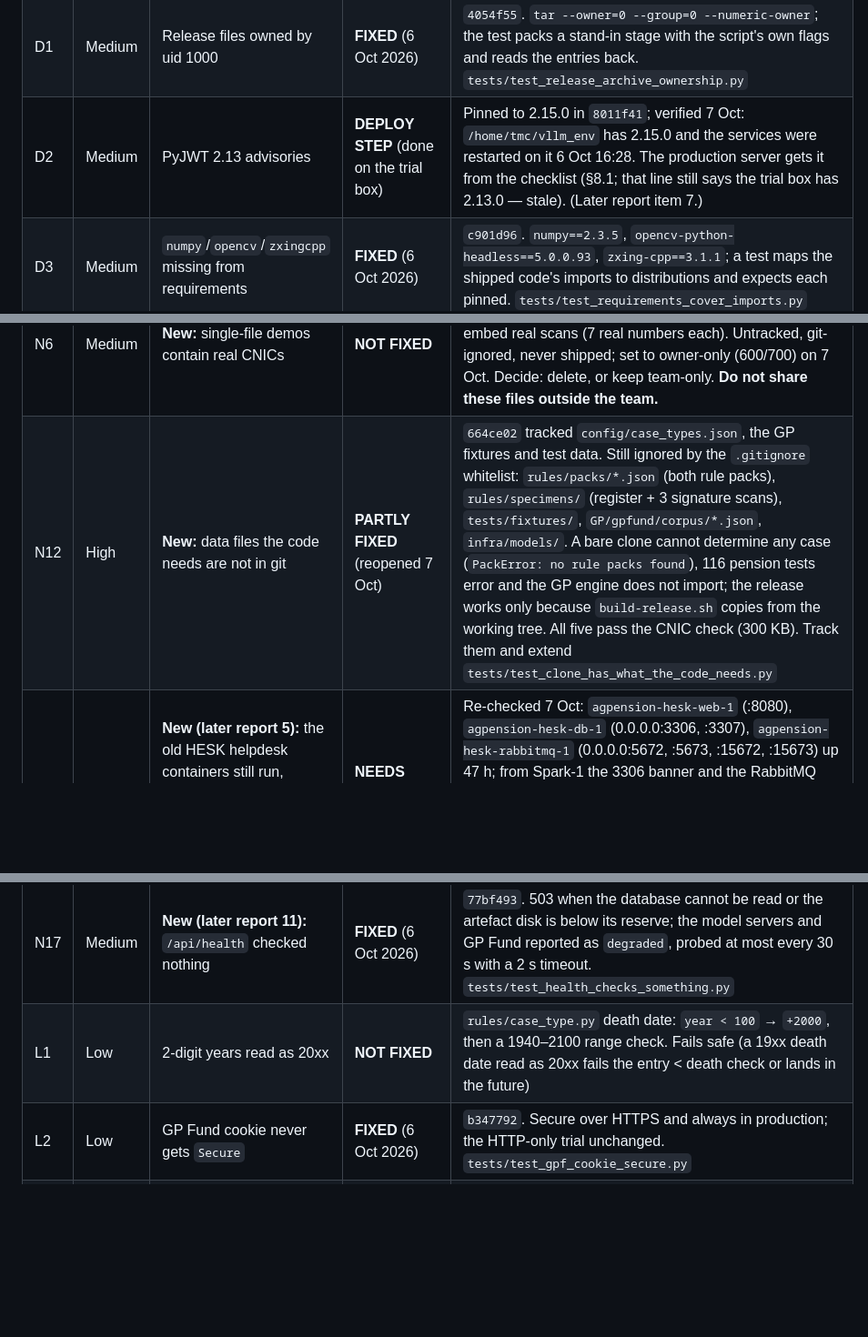
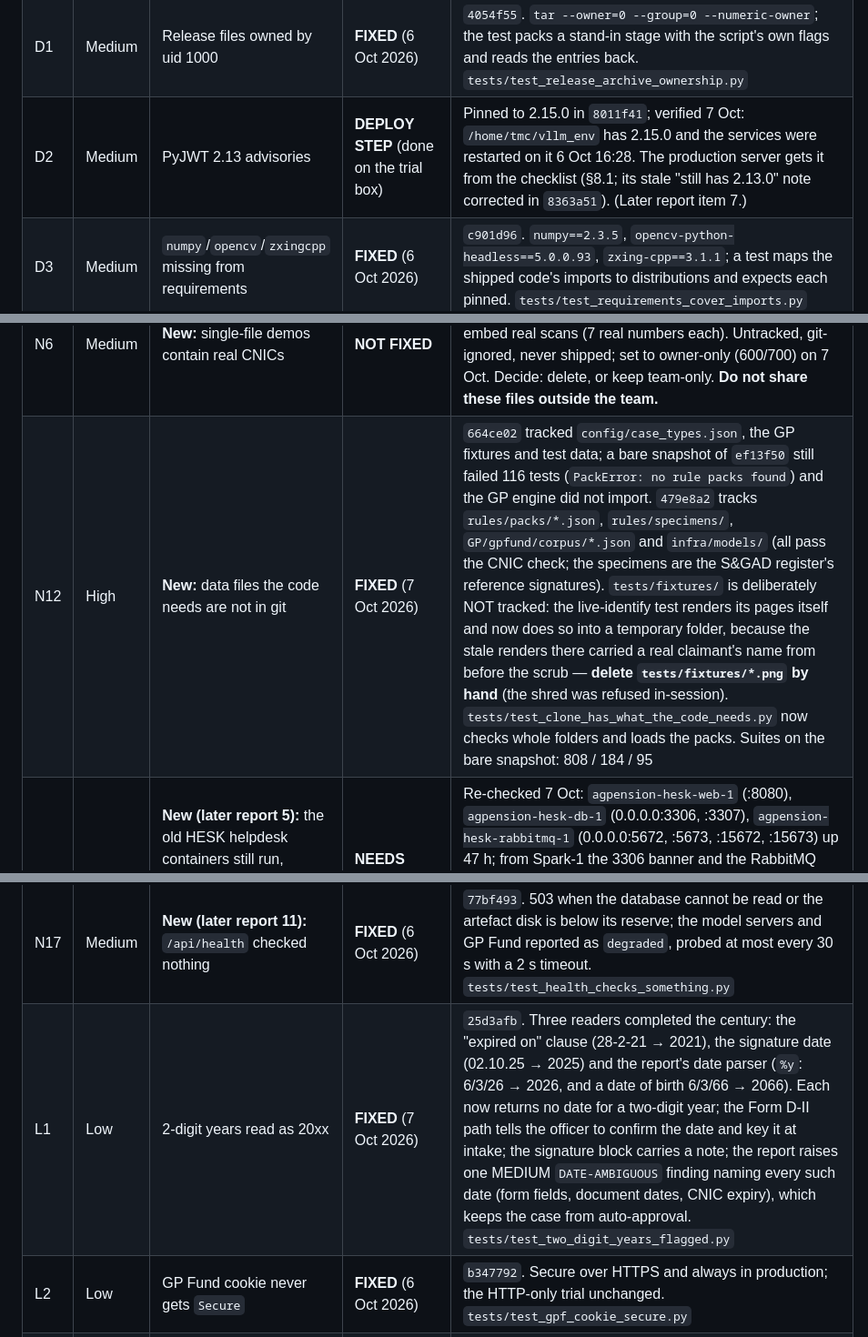
Before and after one commit to saadmuhammad11/pension, a Markdown page: docs/STATUS.md, 3 parts joined by grey strips. Shown at 91% size. GitHub-like rendering; blank space fills up the shorter version.

```diff
--- a/docs/STATUS.md
+++ b/docs/STATUS.md
@@ -109,16 +114,16 @@ fixed, 1 deploy step. New items (18): 10 fixed, 1 partly fixed, 2 need a decisio
 | G6 | Medium | One made-up officer per role; IT admin gets DAG powers | **NEEDS BUSINESS DECISION** | `"ADMIN": "dag"` unchanged |
 | G7 | Medium | No locking on GP Fund case state | **FIXED** (6 Oct 2026) | `6ecb0b3`. One re-entrant lock per case around every mutating service method; other cases not held up. `GP/backend/tests/test_case_lock.py` |
 | D1 | Medium | Release files owned by uid 1000 | **FIXED** (6 Oct 2026) | `4054f55`. `tar --owner=0 --group=0 --numeric-owner`; the test packs a stand-in stage with the script's own flags and reads the entries back. `tests/test_release_archive_ownership.py` |
-| D2 | Medium | PyJWT 2.13 advisories | **DEPLOY STEP** (done on the trial box) | Pinned to 2.15.0 in `8011f41`; verified 7 Oct: `/home/tmc/vllm_env` has 2.15.0 and the services were restarted on it 6 Oct 16:28. The production server gets it from the checklist (§8.1; that line still says the trial box has 2.13.0 — stale). (Later report item 7.) |
+| D2 | Medium | PyJWT 2.13 advisories | **DEPLOY STEP** (done on the trial box) | Pinned to 2.15.0 in `8011f41`; verified 7 Oct: `/home/tmc/vllm_env` has 2.15.0 and the services were restarted on it 6 Oct 16:28. The production server gets it from the checklist (§8.1; its stale "still has 2.13.0" note corrected in `8363a51`). (Later report item 7.) |
 | D3 | Medium | `numpy`/`opencv`/`zxingcpp` missing from requirements | **FIXED** (6 Oct 2026) | `c901d96`. `numpy==2.3.5`, `opencv-python-headless==5.0.0.93`, `zxing-cpp==3.1.1`; a test maps the shipped code's imports to distributions and expects each pinned. `tests/test_requirements_cover_imports.py` |
 | N4 | Medium | **New:** local copies of real data remain | **FIXED** (6 Oct 2026) | 306 MB shredded: `artifacts/backup-pii-scrub-20261006/` (`originals.tar`, `pre-scrub.bundle`), `dist-release/pension-1.0.0-rc1.tgz`, two session scratchpads under `/tmp/claude-1000`, `~/pension_check-backup-2026-09-09.tgz`, `artifacts/backup-flags-ocr-20260925/`, `artifacts/archive-ediary-bridge-20260925/`, both `ediary-hesk-*.sql`, `backup-portal-db-2026092{5,9}/` and `-20260930/`. Re-check after: repo clean, `/tmp/claude-1000` clean, fresh release build passes the CNIC check; only the live trial data (above) is still flagged. Live data is git-ignored, excluded from the release, and set to 700/600 |
 | N5 | Medium | **New:** uncommitted `deploy/` edits of unknown owner | **FIXED** (6 Oct 2026) | Owner found: the audit session of 6 Oct (13:18–13:21). Reviewed and all three kept, committed separately: nginx redirect `e5018b9`, PyJWT pin `8011f41`, firewall script `5e15060` |
 | N6 | Medium | **New:** single-file demos contain real CNICs | **NOT FIXED** | `pension-portal.html`, `pension-portal rd new.html`, `demo/pension-demo.html` and `portals/dist-demo/` each embed real scans (7 real numbers each). Untracked, git-ignored, never shipped; set to owner-only (600/700) on 7 Oct. Decide: delete, or keep team-only. **Do not share these files outside the team.** |
-| N12 | High | **New:** data files the code needs are not in git | **PARTLY FIXED** (reopened 7 Oct) | `664ce02` tracked `config/case_types.json`, the GP fixtures and test data. Still ignored by the `.gitignore` whitelist: `rules/packs/*.json` (both rule packs), `rules/specimens/` (register + 3 signature scans), `tests/fixtures/`, `GP/gpfund/corpus/*.json`, `infra/models/`. A bare clone cannot determine any case (`PackError: no rule packs found`), 116 pension tests error and the GP engine does not import; the release works only because `build-release.sh` copies from the working tree. All five pass the CNIC check (300 KB). Track them and extend `tests/test_clone_has_what_the_code_needs.py` |
+| N12 | High | **New:** data files the code needs are not in git | **FIXED** (7 Oct 2026) | `664ce02` tracked `config/case_types.json`, the GP fixtures and test data; a bare snapshot of `ef13f50` still failed 116 tests (`PackError: no rule packs found`) and the GP engine did not import. `479e8a2` tracks `rules/packs/*.json`, `rules/specimens/`, `GP/gpfund/corpus/*.json` and `infra/models/` (all pass the CNIC check; the specimens are the S&GAD register's reference signatures). `tests/fixtures/` is deliberately NOT tracked: the live-identify test renders its pages itself and now does so into a temporary folder, because the stale renders there carried a real claimant's name from before the scrub — **delete `tests/fixtures/*.png` by hand** (the shred was refused in-session). `tests/test_clone_has_what_the_code_needs.py` now checks whole folders and loads the packs. Suites on the bare snapshot: 808 / 184 / 95 |
 | N14 | Medium | **New (later report 5):** the old HESK helpdesk containers still run, MariaDB on 3306/3307 and RabbitMQ on 5672/15672 open to the network | **NEEDS DECISION (operations)** | Re-checked 7 Oct: `agpension-hesk-web-1` (:8080), `agpension-hesk-db-1` (0.0.0.0:3306, :3307), `agpension-hesk-rabbitmq-1` (0.0.0.0:5672, :5673, :15672, :15673) up 47 h; from Spark-1 the 3306 banner and the RabbitMQ console (15672, HTTP 200) are reachable. Started from `~/Desktop/Pension-AG/Code Pension/docker-compose.yml`, the abandoned e-diary stack; nothing here uses them. `docker compose down` there, or publish those ports on 127.0.0.1 only |
 | N16 | Medium | **New (later report 8):** every open browser's 3-second poll made the API call GP Fund | **FIXED** (6 Oct 2026) | `7c5f435`. Request-path syncs do nothing within `PENSION_SYNC_MIN_INTERVAL_S` (1 s) of the last; the reconciler's timer always syncs. `tests/test_sync_throttle.py` |
 | N17 | Medium | **New (later report 11):** `/api/health` checked nothing | **FIXED** (6 Oct 2026) | `77bf493`. 503 when the database cannot be read or the artefact disk is below its reserve; the model servers and GP Fund reported as `degraded`, probed at most every 30 s with a 2 s timeout. `tests/test_health_checks_something.py` |
-| L1 | Low | 2-digit years read as 20xx | **NOT FIXED** | `rules/case_type.py` death date: `year < 100` → `+2000`, then a 1940–2100 range check. Fails safe (a 19xx death date read as 20xx fails the entry < death check or lands in the future) |
+| L1 | Low | 2-digit years read as 20xx | **FIXED** (7 Oct 2026) | `25d3afb`. Three readers completed the century: the "expired on" clause (28-2-21 → 2021), the signature date (02.10.25 → 2025) and the report's date parser (`%y`: 6/3/26 → 2026, and a date of birth 6/3/66 → 2066). Each now returns no date for a two-digit year; the Form D-II path tells the officer to confirm the date and key it at intake; the signature block carries a note; the report raises one MEDIUM `DATE-AMBIGUOUS` finding naming every such date (form fields, document dates, CNIC expiry), which keeps the case from auto-approval. `tests/test_two_digit_years_flagged.py` |
 | L2 | Low | GP Fund cookie never gets `Secure` | **FIXED** (6 Oct 2026) | `b347792`. Secure over HTTPS and always in production; the HTTP-only trial unchanged. `tests/test_gpf_cookie_secure.py` |
 | L3 | Low | nginx and the app send conflicting headers | **FIXED** (6 Oct 2026) | `8e11d0b`. nginx adds only HSTS; the portal server sets the rest. `tests/test_headers_single_source.py` |
 | L4 | Low | Re-enabled trial account keeps its 1234 password | **FIXED** (6 Oct 2026) | `b8706de`. Enabling an account in production sets `must_change_password`; the trial unchanged. `tests/test_reenabled_account_changes_password.py` |
```
Also changed, not shown: other parts of docs/STATUS.md (+17 -12 lines).
